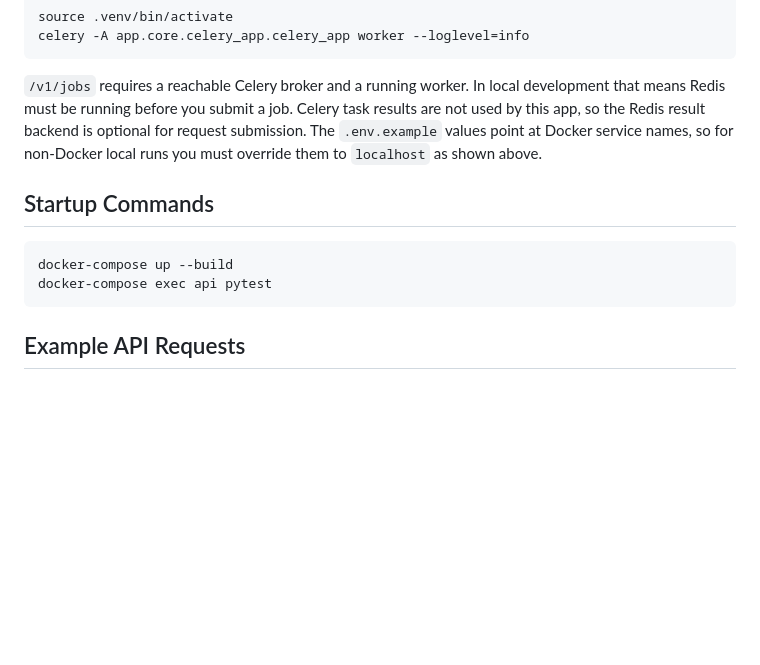
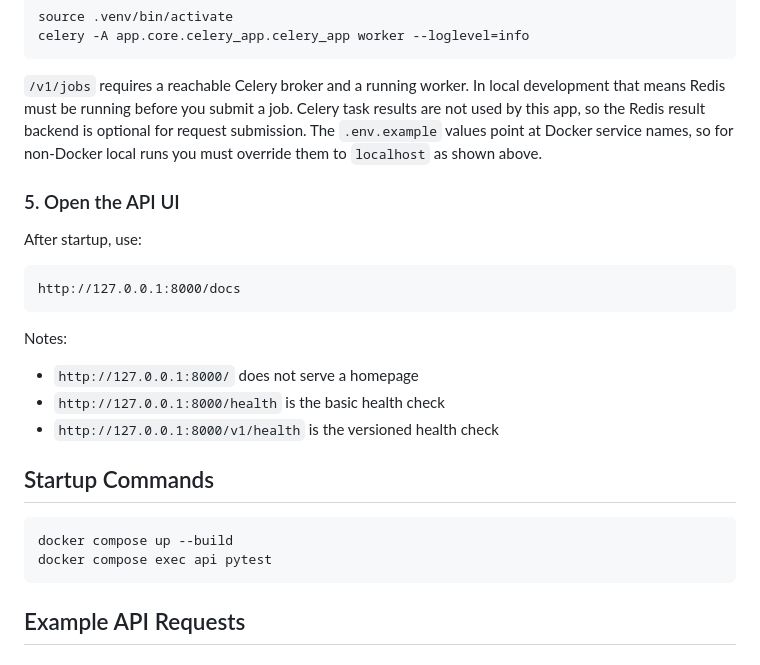
Before and after one commit to myducky/VidScribe, a Markdown page: README.md, the part around one of its changes. GitHub-like rendering; blank space fills up the shorter version.

Commit message:
Update README startup and API access docs

````diff
--- a/README.md
+++ b/README.md
@@ -74,10 +74,21 @@ celery -A app.core.celery_app.celery_app worker --loglevel=info
 
 `/v1/jobs` requires a reachable Celery broker and a running worker. In local development that means Redis must be running before you submit a job. Celery task results are not used by this app, so the Redis result backend is optional for request submission. The `.env.example` values point at Docker service names, so for non-Docker local runs you must override them to `localhost` as shown above.
 
+### 5. Open the API UI
+After startup, use:
+```text
+http://127.0.0.1:8000/docs
+```
+
+Notes:
+- `http://127.0.0.1:8000/` does not serve a homepage
+- `http://127.0.0.1:8000/health` is the basic health check
+- `http://127.0.0.1:8000/v1/health` is the versioned health check
+
 ## Startup Commands
 ```bash
-docker-compose up --build
-docker-compose exec api pytest
+docker compose up --build
+docker compose exec api pytest
 ```
 
 ## Example API Requests
````
Also changed, not shown: other parts of README.md (+1 -1 lines).
